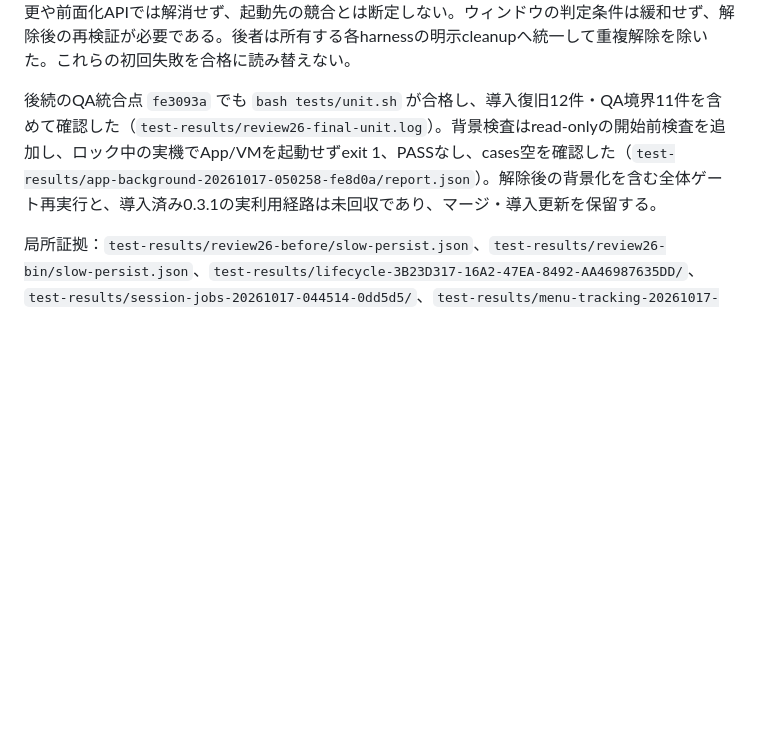
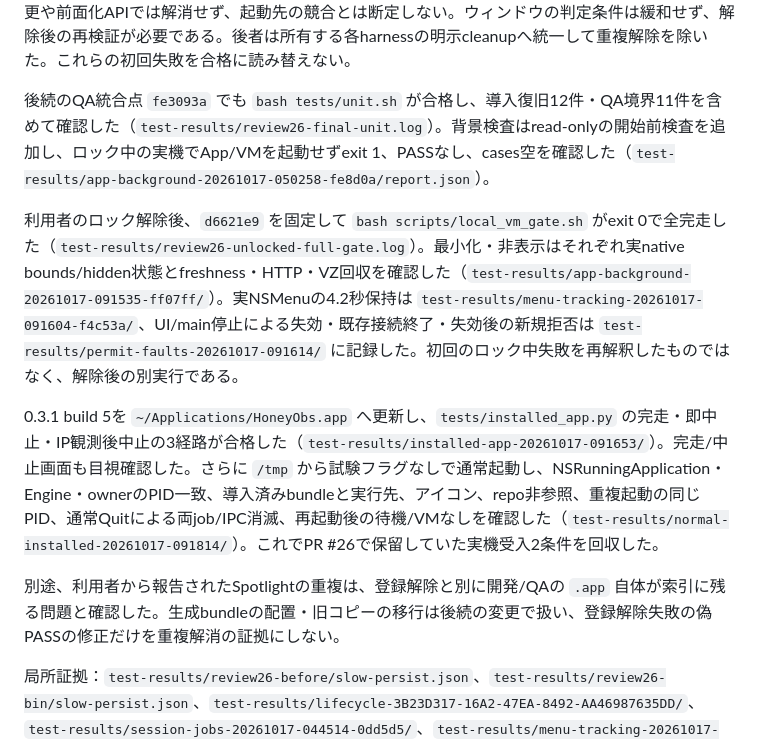
Before and after one commit to tndd/HoneyObs, a Markdown page: docs/verification.md, the part around the change. Drawn GitHub-style; blank space fills up the shorter version.

Commit message:
ロック解除後の全体検証と導入済みアプリの受入結果を記録する
Co-authored-by: Codex <noreply@openai.com>

```diff
--- a/docs/verification.md
+++ b/docs/verification.md
@@ -14,7 +14,13 @@
 
 初回の全体回帰では、背景化試験の開始前に通常ウィンドウを表示できない準備失敗と、子が解除済みのbuildアプリを親ゲートが二重解除する失敗を検出した。前者はread-onlyのOS状態で `CGSSessionScreenIsLocked=1`、前面が `com.apple.loginwindow` と確認した。固有Bundle IDへの変更や前面化APIでは解消せず、起動先の競合とは断定しない。ウィンドウの判定条件は緩和せず、解除後の再検証が必要である。後者は所有する各harnessの明示cleanupへ統一して重複解除を除いた。これらの初回失敗を合格に読み替えない。
 
-後続のQA統合点 `fe3093a` でも `bash tests/unit.sh` が合格し、導入復旧12件・QA境界11件を含めて確認した（`test-results/review26-final-unit.log`）。背景検査はread-onlyの開始前検査を追加し、ロック中の実機でApp/VMを起動せずexit 1、PASSなし、cases空を確認した（`test-results/app-background-20261017-050258-fe8d0a/report.json`）。解除後の背景化を含む全体ゲート再実行と、導入済み0.3.1の実利用経路は未回収であり、マージ・導入更新を保留する。
+後続のQA統合点 `fe3093a` でも `bash tests/unit.sh` が合格し、導入復旧12件・QA境界11件を含めて確認した（`test-results/review26-final-unit.log`）。背景検査はread-onlyの開始前検査を追加し、ロック中の実機でApp/VMを起動せずexit 1、PASSなし、cases空を確認した（`test-results/app-background-20261017-050258-fe8d0a/report.json`）。
+
+利用者のロック解除後、`d6621e9` を固定して `bash scripts/local_vm_gate.sh` がexit 0で全完走した（`test-results/review26-unlocked-full-gate.log`）。最小化・非表示はそれぞれ実native bounds/hidden状態とfreshness・HTTP・VZ回収を確認した（`test-results/app-background-20261017-091535-ff07ff/`）。実NSMenuの4.2秒保持は `test-results/menu-tracking-20261017-091604-f4c53a/`、UI/main停止による失効・既存接続終了・失効後の新規拒否は `test-results/permit-faults-20261017-091614/` に記録した。初回のロック中失敗を再解釈したものではなく、解除後の別実行である。
+
+0.3.1 build 5を `~/Applications/HoneyObs.app` へ更新し、`tests/installed_app.py` の完走・即中止・IP観測後中止の3経路が合格した（`test-results/installed-app-20261017-091653/`）。完走/中止画面も目視確認した。さらに `/tmp` から試験フラグなしで通常起動し、NSRunningApplication・Engine・ownerのPID一致、導入済みbundleと実行先、アイコン、repo非参照、重複起動の同じPID、通常Quitによる両job/IPC消滅、再起動後の待機/VMなしを確認した（`test-results/normal-installed-20261017-091814/`）。これでPR #26で保留していた実機受入2条件を回収した。
+
+別途、利用者から報告されたSpotlightの重複は、登録解除と別に開発/QAの `.app` 自体が索引に残る問題と確認した。生成bundleの配置・旧コピーの移行は後続の変更で扱い、登録解除失敗の偽PASSの修正だけを重複解消の証拠にしない。
 
 局所証拠：`test-results/review26-before/slow-persist.json`、`test-results/review26-bin/slow-persist.json`、`test-results/lifecycle-3B23D317-16A2-47EA-8492-AA46987635DD/`、`test-results/session-jobs-20261017-044514-0dd5d5/`、`test-results/menu-tracking-20261017-045213-d2b2be/`、`test-results/permit-faults-20261017-045223/`。修正前後の追加証拠は `test-results/review26-evidence/` に保存した。外部公開・実スリープ・一般配布の未回収ゲートは継続する。
 
```
